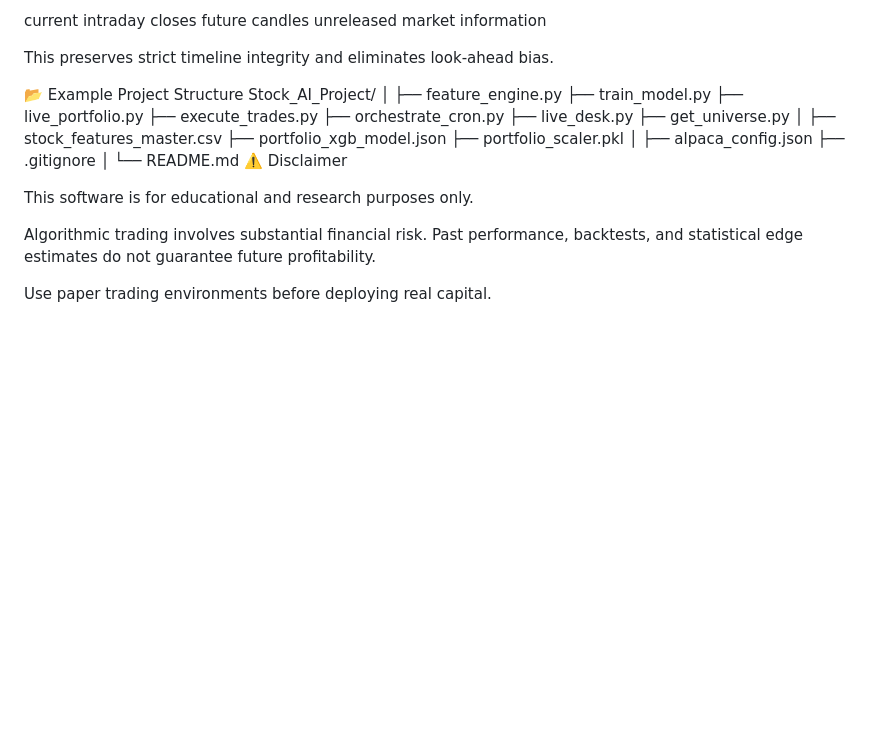
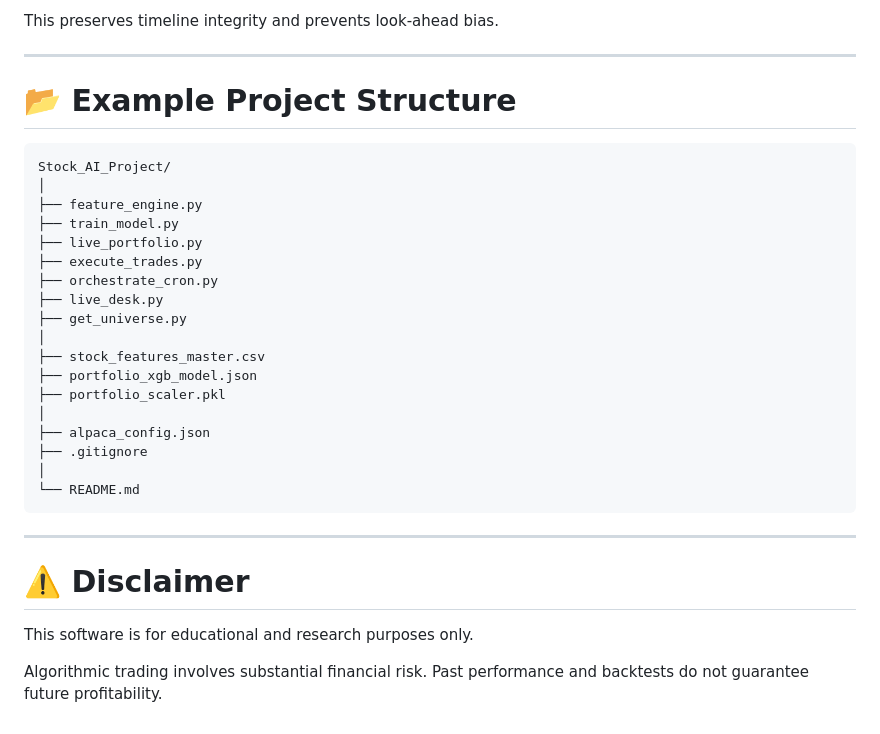
Before and after one commit to Kkoro2024/AIStock, a Markdown page: README.md, the part around one of its changes. Drawn GitHub-style; blank space fills up the shorter version.

````diff
--- a/README.md
+++ b/README.md
@@ -135,11 +160,11 @@ The system never assumes knowledge of:
 
-current intraday closes
-future candles
-unreleased market information
+This preserves timeline integrity and prevents look-ahead bias.
 
-This preserves strict timeline integrity and eliminates look-ahead bias.
+---
 
-📂 Example Project Structure
+# 📂 Example Project Structure
+
+```text
 Stock_AI_Project/
 │
 ├── feature_engine.py
@@ -158,10 +183,12 @@ Stock_AI_Project/
 ├── .gitignore
 │
 └── README.md
-⚠️ Disclaimer
+```
+
+---
+
+# ⚠️ Disclaimer
 
 This software is for educational and research purposes only.
 
-Algorithmic trading involves substantial financial risk. Past performance, backtests, and statistical edge estimates do not guarantee future profitability.
-
-Use paper trading environments before deploying real capital.
+Algorithmic trading involves substantial financial risk. Past performance and backtests do not guarantee future profitability.
````
Also changed, not shown: other parts of README.md (+101 -76 lines).
